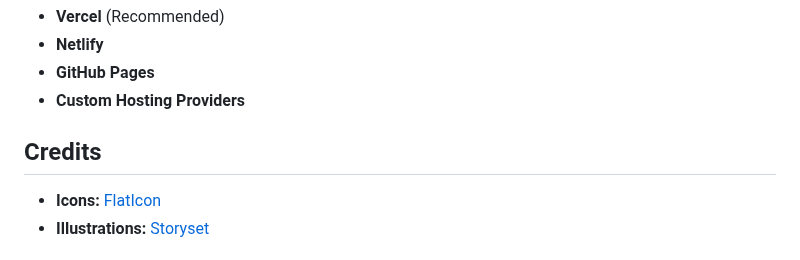
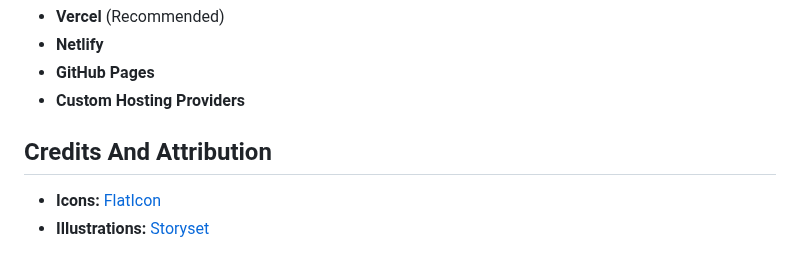
Before and after one commit to MohimaModak/Cloud-Hosting, a Markdown page: README.md, the part around the change. Drawn GitHub-style.

Commit message:
Update README.md
added attributions

```diff
--- a/README.md
+++ b/README.md
@@ -108,7 +108,7 @@ You can deploy the site using:
 - **GitHub Pages**
 - **Custom Hosting Providers**
 
-## Credits
+## Credits And Attribution
 - **Icons:** [FlatIcon](https://www.flaticon.com/)
 - **Illustrations:** [Storyset](https://storyset.com/)
 
```
